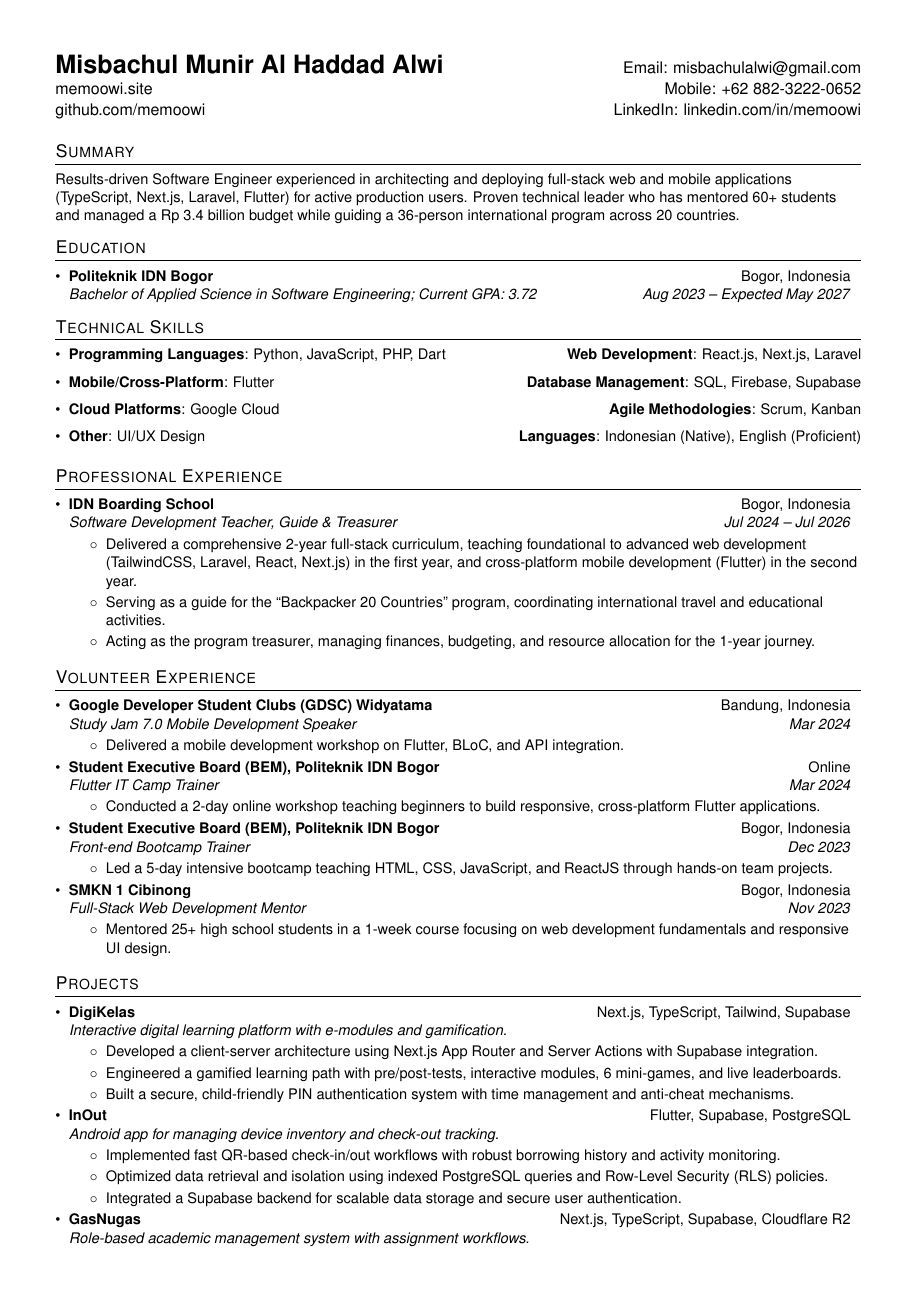
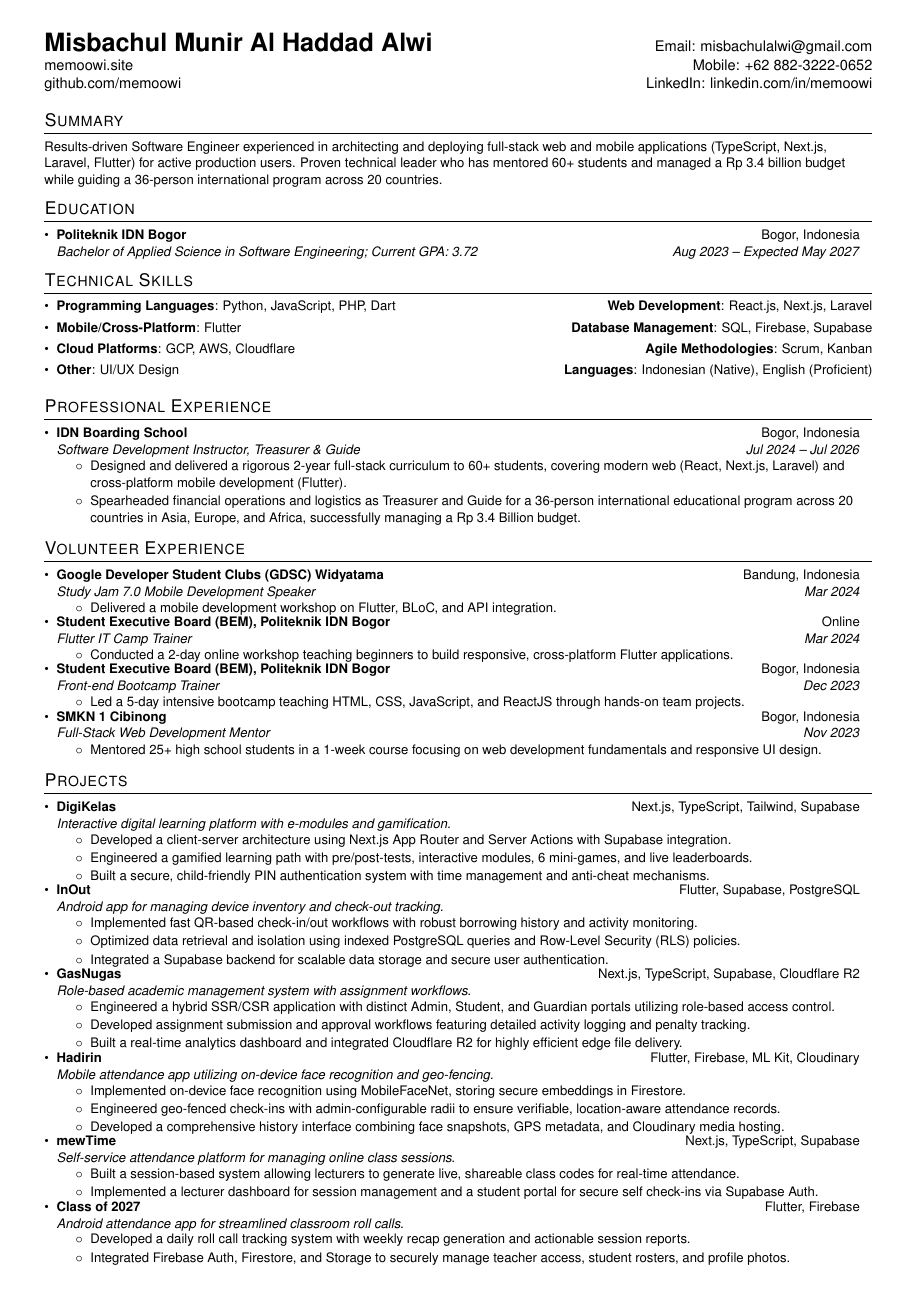
Before and after one commit to memoowi/memoowi, a LaTeX CV (resume.tex): page 1 of 2 before the commit and the whole page after it. Compiled offline with pdfLaTeX.

Commit message:
fix: changes on prof.exp

```diff
--- a/resume.tex
+++ b/resume.tex
@@ -4,7 +4,7 @@
 % License : MIT
 %------------------------
 
-\documentclass[a4paper,11pt]{article}
+\documentclass[a4paper,10pt]{article}
 
 \usepackage[empty]{fullpage}
 \usepackage{titlesec}
@@ -26,11 +26,11 @@
 \renewcommand{\footrulewidth}{0pt}
 
 % Adjust margins
-\addtolength{\oddsidemargin}{-0.5in}
-\addtolength{\evensidemargin}{-0.5in}
-\addtolength{\textwidth}{1in}
-\addtolength{\topmargin}{-.5in}
-\addtolength{\textheight}{1.0in}
+\addtolength{\oddsidemargin}{-0.6in}
+\addtolength{\evensidemargin}{-0.6in}
+\addtolength{\textwidth}{1.2in}
+\addtolength{\topmargin}{-.7in}
+\addtolength{\textheight}{1.4in}
 
 \urlstyle{same}
 
@@ -130,7 +130,7 @@
      \textbf{Database Management}{: SQL, Firebase, Supabase}
    }
    \item{
-     \textbf{Cloud Platforms}{: Google Cloud}
+     \textbf{Cloud Platforms}{: GCP, AWS, Cloudflare}
      \hfill
      \textbf{Agile Methodologies}{: Scrum, Kanban}
    }
@@ -147,11 +147,10 @@
 
     \resumeSubheading
       {IDN Boarding School}{Bogor, Indonesia}
-      {Software Development Teacher, Guide \& Treasurer}{Jul 2024 -- Jul 2026}
+      {Software Development Instructor, Treasurer \& Guide}{Jul 2024 -- Jul 2026}
       \resumeItemListStart
-        \resumeItemPlain{Delivered a comprehensive 2-year full-stack curriculum, teaching foundational to advanced web development (TailwindCSS, Laravel, React, Next.js) in the first year, and cross-platform mobile development (Flutter) in the second year.}
-        \resumeItemPlain{Serving as a guide for the ``Backpacker 20 Countries'' program, coordinating international travel and educational activities.}
-        \resumeItemPlain{Acting as the program treasurer, managing finances, budgeting, and resource allocation for the 1-year journey.}
+        \resumeItemPlain{Designed and delivered a rigorous 2-year full-stack curriculum to 60+ students, covering modern web (React, Next.js, Laravel) and cross-platform mobile development (Flutter).}
+        \resumeItemPlain{Spearheaded financial operations and logistics as Treasurer and Guide for a 36-person international educational program across 20 countries in Asia, Europe, and Africa, successfully managing a Rp 3.4 Billion budget.}
       \resumeItemListEnd
 
   \resumeSubHeadingListEnd
```
Also changed, not shown: resume.pdf.
